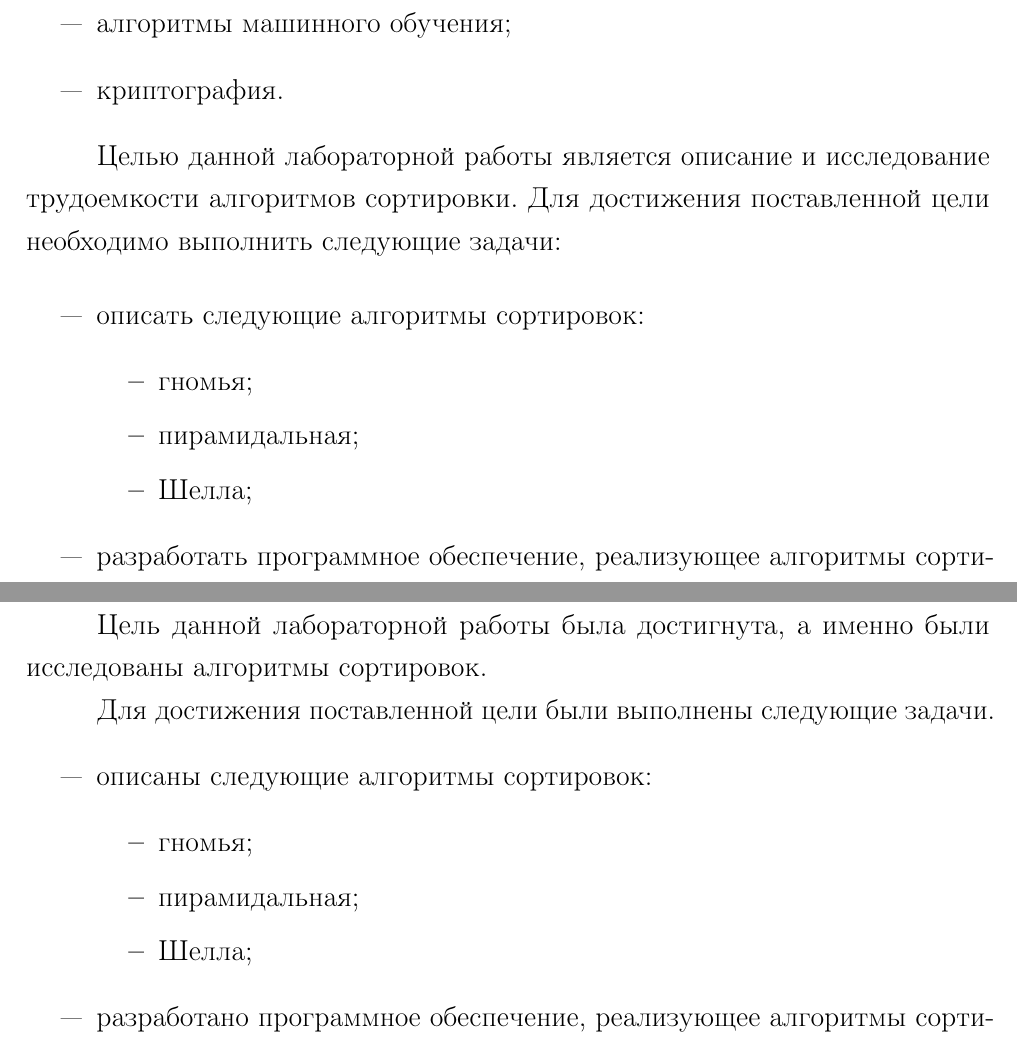
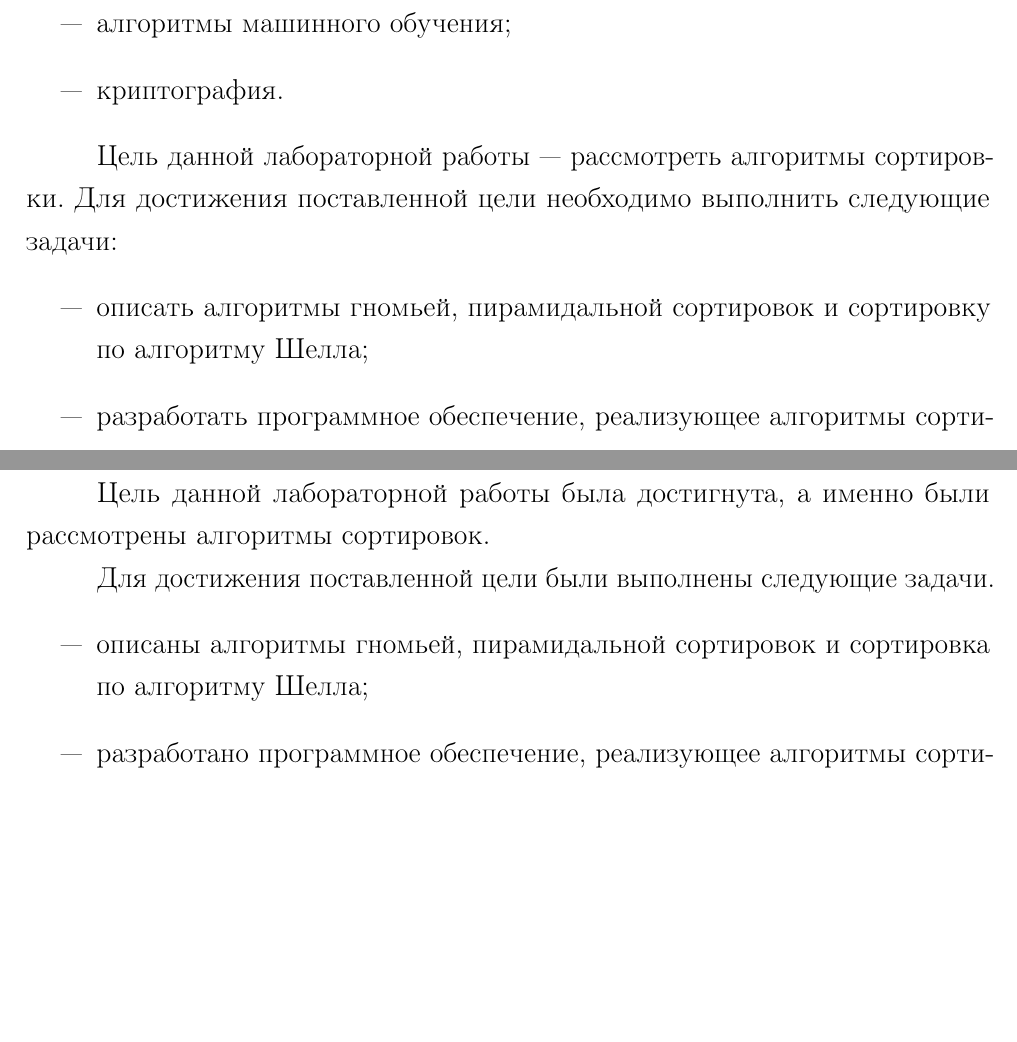
Before and after one commit to BuldakovMikhail/aa, a LaTeX document (lab_03/docs/lab_03.tex, which reads lab_03/docs/03-introduction.tex, lab_03/docs/08-conclusion.tex): two parts of pages 3 and 30 of 32, joined at a grey line, cut so that both start at the same text, the shorter picture padded with empty space. Compiled offline with pdfLaTeX.

Commit message:
lists updated

```diff
--- a/lab_03/docs/03-introduction.tex
+++ b/lab_03/docs/03-introduction.tex
@@ -13,16 +13,10 @@
 	\item криптография.
 \end{itemize}
 
-Целью данной лабораторной работы является описание и исследование трудоемкости алгоритмов сортировки.
+Цель данной лабораторной работы --- рассмотреть алгоритмы сортировки.
 Для достижения поставленной цели необходимо выполнить следующие задачи:
-
 \begin{itemize}
-	\item описать следующие алгоритмы сортировок:
-	\begin{itemize}
-		\item гномья;
-		\item пирамидальная;
-		\item Шелла;
-	\end{itemize}
+	\item описать алгоритмы гномьей, пирамидальной сортировок и сортировку по алгоритму Шелла;
 	\item разработать программное обеспечение, реализующее алгоритмы сортировок;
 	\item выбрать инструменты для реализации и замера процессорного времени
 	выполнения реализаций алгоритмов;
--- a/lab_03/docs/08-conclusion.tex
+++ b/lab_03/docs/08-conclusion.tex
@@ -1,17 +1,11 @@
 \chapter*{ЗАКЛЮЧЕНИЕ}
 \addcontentsline{toc}{chapter}{ЗАКЛЮЧЕНИЕ}
 
-Цель данной лабораторной работы была достигнута, а именно были исследованы алгоритмы сортировок.
-
+Цель данной лабораторной работы была достигнута, а именно были рассмотрены алгоритмы сортировок.
 
 Для достижения поставленной цели были выполнены следующие задачи.
 \begin{itemize}
-	\item описаны следующие алгоритмы сортировок:
-	\begin{itemize}
-		\item гномья;
-		\item пирамидальная;
-		\item Шелла;
-	\end{itemize}
+	\item описаны алгоритмы гномьей, пирамидальной сортировок и сортировка по алгоритму Шелла;
 	\item разработано программное обеспечение, реализующее алгоритмы сортировок;
 	\item выбраны инструменты для реализации алгоритмов и замера процессорного времени их выполнения;
 	\item проведен анализ затрат реализаций алгоритмов по времени.
```
Also changed, not shown: lab_03/docs/04-analysis.tex (+2 -2 lines), lab_03/docs/05-design.tex (+7 -7 lines), lab_03/docs/lab_03.pdf.
